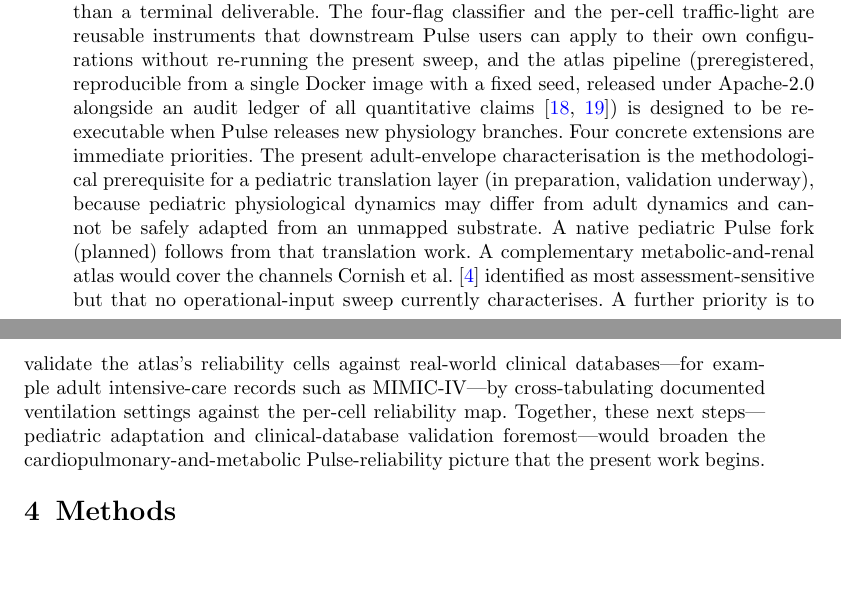
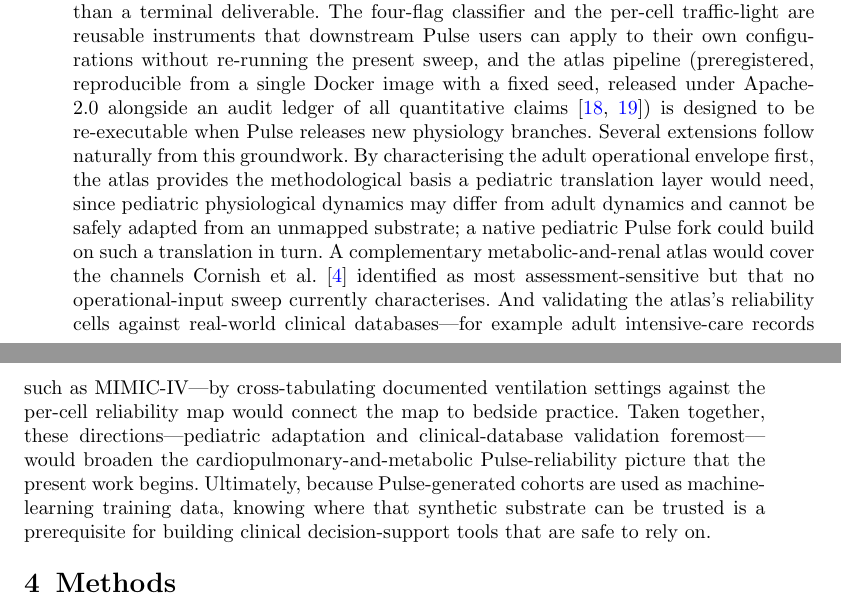
Before and after one commit to sadc-lab/pulse_reliability_atlas, a LaTeX paper (preprint_npj/paper.tex): two parts of pages 16 and 17 of 24, joined at a grey line, cut so that both start at the same text, the shorter picture padded with empty space. Compiled offline with pdfLaTeX.

Commit message:
[MANUSCRIPT] Abstract + Discussion close: surface the SA result in the abstract, soften future-work commitments, land on clinical-AI impact
Three coordinated, author-approved pre-submission edits (A/B/C):

A. The abstract now states the flagship sensitivity result -- "Sensitivity is
   skewed: three inputs dominate each output (median 93% of total sensitivity)"
   -- which previously appeared only from the Discussion onward. Kept within the
   npj 150-word cap by trimming three low-value words elsewhere (dropped
   "strongly", the "median" before 643 mmHg, and "data-quality"; tightened the
   sex-axis and closing clauses). All figures preserved (1,280; 20.6%; -2 cmH2O;
   643 mmHg; 20/1,280; 4,082 mL). Verified at exactly 150 words.

B. The future-work paragraph is reframed from a binding checklist ("Four concrete
   extensions are immediate priorities"; pediatric layer "in preparation,
   validation underway"; native fork "(planned)") into a logical progression that
   this groundwork enables ("Several extensions follow naturally"; "the atlas
   provides the methodological basis a pediatric translation layer would need";
   "a native pediatric Pulse fork could build on such a translation in turn").
   Every direction and its rationale is kept (pediatric translation, native
   pediatric fork, metabolic-renal atlas, MIMIC-IV clinical-database validation,
   Cornish, reproducibility refs Wilkinson/Munafo); only the commitment/timeline
   narrative is softened, so the paper is not boxed into a fixed roadmap.

C. A new hedged closing sentence lands the Discussion on downstream impact:
   "...because Pulse-generated cohorts are used as machine-learning training data,
   knowing where that synthetic substrate can be trusted is a prerequisite for
   building clinical decision-support tools that are safe to rely on."

Clarified for the author (no text change): refs [18,19] = Wilkinson 2016 (FAIR
principles) + Munafo 2017 (reproducible-science manifesto), backing the
open-science/reproducible framing; Data/Code Availability already specific
(Zenodo + DOI/arXiv placeholders, GitHub URL, reproducibility recipe), no change.

Audit: 247/247 anchors + 97/97 sync, exit 0. paper + supplement PDF/DOCX rebuilt.

```diff
--- a/preprint_npj/paper.tex
+++ b/preprint_npj/paper.tex
@@ -318,7 +318,7 @@ Beyond guidance for downstream users, the atlas also serves the engine's maintai
 
 Four scope limits bound the conclusions. (i)~The atlas pins to Pulse v4.3.1 (results apply identically to the build-only v4.3.2 release); newer physiology branches will require re-mapping. (ii)~Patient anatomy is restricted to two standard adult reference bodies (male and female); the atlas does not characterise body-mass or height variation within sex. (iii)~The operational envelope covers adult critical-care ventilation in VC-AC mode only. Three things are out of scope by design: pediatric translation, other ventilator modes (pressure-controlled and pressure-support), and within-run dynamics that never reach steady state. (iv)~The Morris elementary-effect estimator discards any one-at-a-time input pair in which either run is flagged (\S\ref{sec:methods-detector}). At the top of the FiO$_2$ range (FiO$_2 = 1.0$), this drops every FiO$_2$ pair, because the FiO$_2 = 1.0$ run is reliably flagged---\texttt{implausible} in healthy lungs (transient hyperoxia, \S\ref{sec:results-hyperoxia}) and \texttt{not\_steady\_state} in severe-ARDS S4\_F. As a result, the FiO$_2$ rows in Figure~\ref{fig:morris} are left blank, and the cross-sex Spearman comparison is limited to S2 and S3 (Supplement~\S\,\ref{sec:s6}). These effects are deterministic consequences of the preregistered implausibility bound and steady-state window applied at the edges of the operational envelope---not a Pulse defect. Adding more trajectories cannot recover the discarded pairs, and re-running the whole grid with the 300-second window that resolves the hyperoxia plateau would break preregistration integrity while changing nothing for the runs that already settle. Each of these limitations is bounded, not open-ended, and none of them undermines the atlas's reliability claims within its declared scope.
 
-The reliability atlas presented here is intended as foundational infrastructure rather than a terminal deliverable. The four-flag classifier and the per-cell traffic-light are reusable instruments that downstream Pulse users can apply to their own configurations without re-running the present sweep, and the atlas pipeline (preregistered, reproducible from a single Docker image with a fixed seed, released under Apache-2.0 alongside an audit ledger of all quantitative claims~\cite{wilkinson2016, munafo2017}) is designed to be re-executable when Pulse releases new physiology branches. Four concrete extensions are immediate priorities. The present adult-envelope characterisation is the methodological prerequisite for a pediatric translation layer (in preparation, validation underway), because pediatric physiological dynamics may differ from adult dynamics and cannot be safely adapted from an unmapped substrate. A native pediatric Pulse fork (planned) follows from that translation work. A complementary metabolic-and-renal atlas would cover the channels Cornish et al.~\cite{cornish2023} identified as most assessment-sensitive but that no operational-input sweep currently characterises. A further priority is to validate the atlas's reliability cells against real-world clinical databases---for example adult intensive-care records such as MIMIC-IV---by cross-tabulating documented ventilation settings against the per-cell reliability map. Together, these next steps---pediatric adaptation and clinical-database validation foremost---would broaden the cardiopulmonary-and-metabolic Pulse-reliability picture that the present work begins.
+The reliability atlas presented here is intended as foundational infrastructure rather than a terminal deliverable. The four-flag classifier and the per-cell traffic-light are reusable instruments that downstream Pulse users can apply to their own configurations without re-running the present sweep, and the atlas pipeline (preregistered, reproducible from a single Docker image with a fixed seed, released under Apache-2.0 alongside an audit ledger of all quantitative claims~\cite{wilkinson2016, munafo2017}) is designed to be re-executable when Pulse releases new physiology branches. Several extensions follow naturally from this groundwork. By characterising the adult operational envelope first, the atlas provides the methodological basis a pediatric translation layer would need, since pediatric physiological dynamics may differ from adult dynamics and cannot be safely adapted from an unmapped substrate; a native pediatric Pulse fork could build on such a translation in turn. A complementary metabolic-and-renal atlas would cover the channels Cornish et al.~\cite{cornish2023} identified as most assessment-sensitive but that no operational-input sweep currently characterises. And validating the atlas's reliability cells against real-world clinical databases---for example adult intensive-care records such as MIMIC-IV---by cross-tabulating documented ventilation settings against the per-cell reliability map would connect the map to bedside practice. Taken together, these directions---pediatric adaptation and clinical-database validation foremost---would broaden the cardiopulmonary-and-metabolic Pulse-reliability picture that the present work begins. Ultimately, because Pulse-generated cohorts are used as machine-learning training data, knowing where that synthetic substrate can be trusted is a prerequisite for building clinical decision-support tools that are safe to rely on.
 
 \section{Methods}\label{sec:methods}
 
```
Also changed, not shown: preprint_npj/paper.tex (2 more changed lines).
